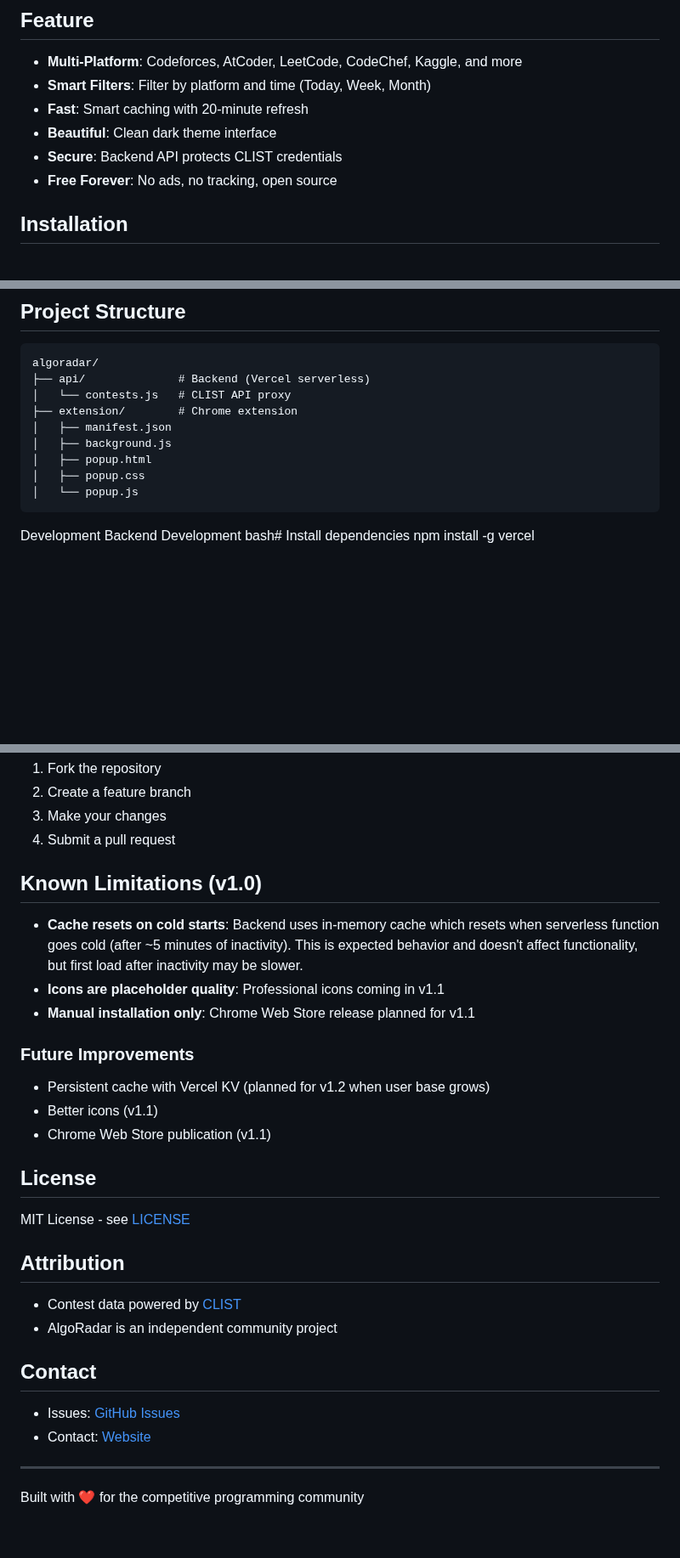
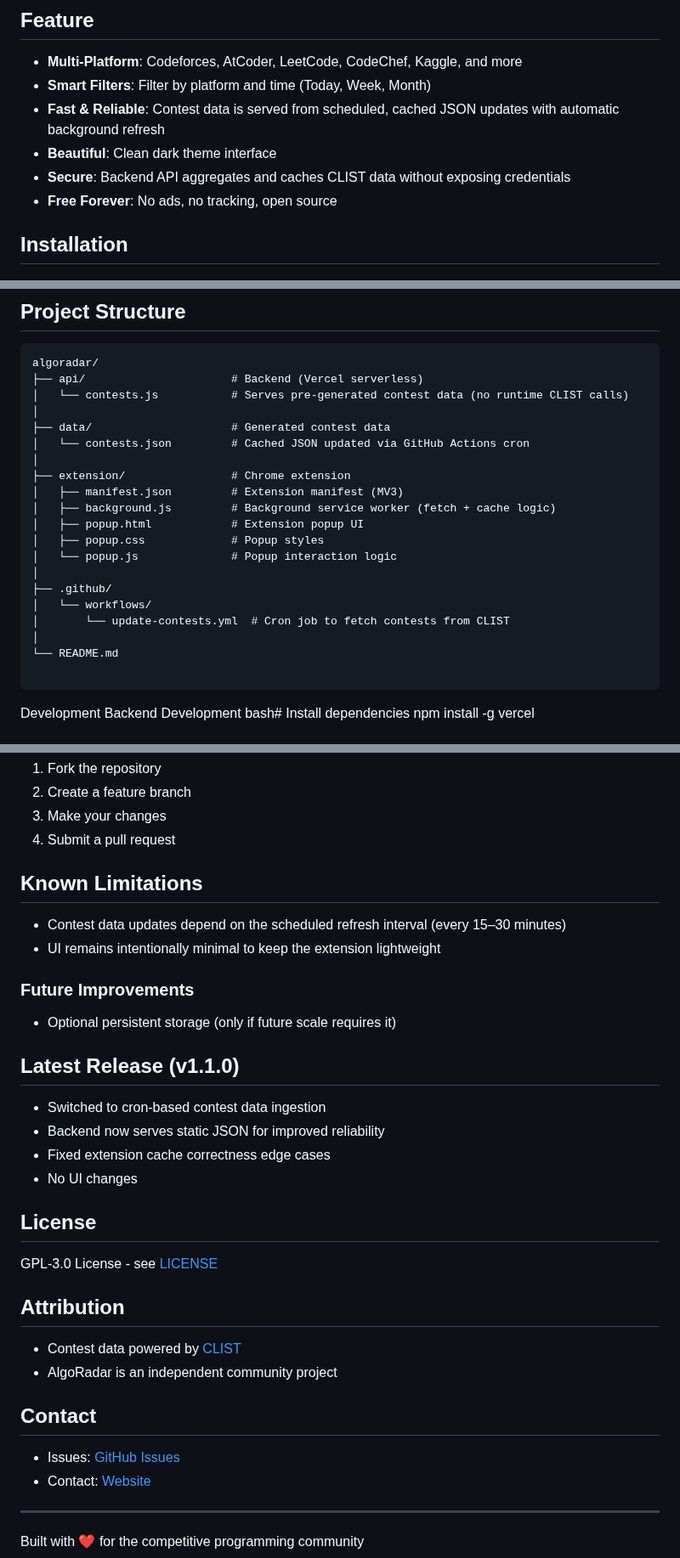
Before and after one commit to nilanshucodes/algoradar-extension, a Markdown page: README.md, 3 parts joined by grey strips. Shown at 85% size. GitHub-like rendering; blank space fills up the shorter version.

Commit message:
Update README for v1.1 release
Updated README to reflect changes in backend API and project structure.

````diff
--- a/README.md
+++ b/README.md
@@ -7,9 +7,9 @@ Chrome extension to track upcoming competitive programming contests from multipl
 
 - **Multi-Platform**: Codeforces, AtCoder, LeetCode, CodeChef, Kaggle, and more
 - **Smart Filters**: Filter by platform and time (Today, Week, Month)
-- **Fast**: Smart caching with 20-minute refresh
+- **Fast & Reliable**: Contest data is served from scheduled, cached JSON updates with automatic background refresh
 - **Beautiful**: Clean dark theme interface
-- **Secure**: Backend API protects CLIST credentials
+- **Secure**: Backend API aggregates and caches CLIST data without exposing credentials
 - **Free Forever**: No ads, no tracking, open source
 
 ##  Installation
@@ -28,14 +28,25 @@ Chrome extension to track upcoming competitive programming contests from multipl
 
 ```markdown
 algoradar/
-├── api/              # Backend (Vercel serverless)
-│   └── contests.js   # CLIST API proxy
-├── extension/        # Chrome extension
-│   ├── manifest.json
-│   ├── background.js
-│   ├── popup.html
-│   ├── popup.css
-│   └── popup.js
+├── api/                      # Backend (Vercel serverless)
+│   └── contests.js           # Serves pre-generated contest data (no runtime CLIST calls)
+│
+├── data/                     # Generated contest data
+│   └── contests.json         # Cached JSON updated via GitHub Actions cron
+│
+├── extension/                # Chrome extension
+│   ├── manifest.json         # Extension manifest (MV3)
+│   ├── background.js         # Background service worker (fetch + cache logic)
+│   ├── popup.html            # Extension popup UI
+│   ├── popup.css             # Popup styles
+│   └── popup.js              # Popup interaction logic
+│
+├── .github/
+│   └── workflows/
+│       └── update-contests.yml  # Cron job to fetch contests from CLIST
+│
+└── README.md
+
 ```
  Development
 Backend Development
@@ -81,20 +95,25 @@ Contributions welcome! Please:
 3. Make your changes
 4. Submit a pull request
 
-## Known Limitations (v1.0)
+## Known Limitations
 
-- **Cache resets on cold starts**: Backend uses in-memory cache which resets when serverless function goes cold (after ~5 minutes of inactivity). This is expected behavior and doesn't affect functionality, but first load after inactivity may be slower.
-- **Icons are placeholder quality**: Professional icons coming in v1.1
-- **Manual installation only**: Chrome Web Store release planned for v1.1
+- Contest data updates depend on the scheduled refresh interval (every 15–30 minutes)
+- UI remains intentionally minimal to keep the extension lightweight
+
 
 ### Future Improvements
-- Persistent cache with Vercel KV (planned for v1.2 when user base grows)
-- Better icons (v1.1)
-- Chrome Web Store publication (v1.1)
+- Optional persistent storage (only if future scale requires it)
+
+## Latest Release (v1.1.0)
+
+- Switched to cron-based contest data ingestion
+- Backend now serves static JSON for improved reliability
+- Fixed extension cache correctness edge cases
+- No UI changes
 
 ## License
 
-MIT License - see [LICENSE](LICENSE)
+GPL-3.0 License - see [LICENSE](LICENSE)
 
 ## Attribution
 
````
Also changed, not shown: other parts of README.md (+12 -9 lines).
